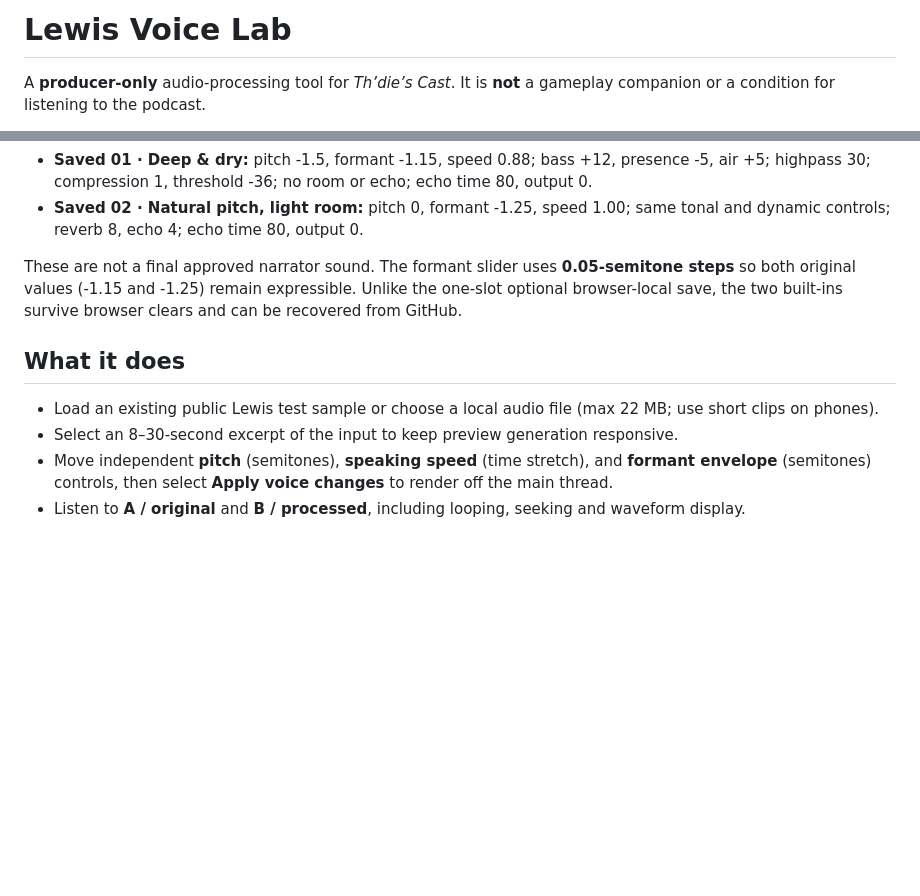
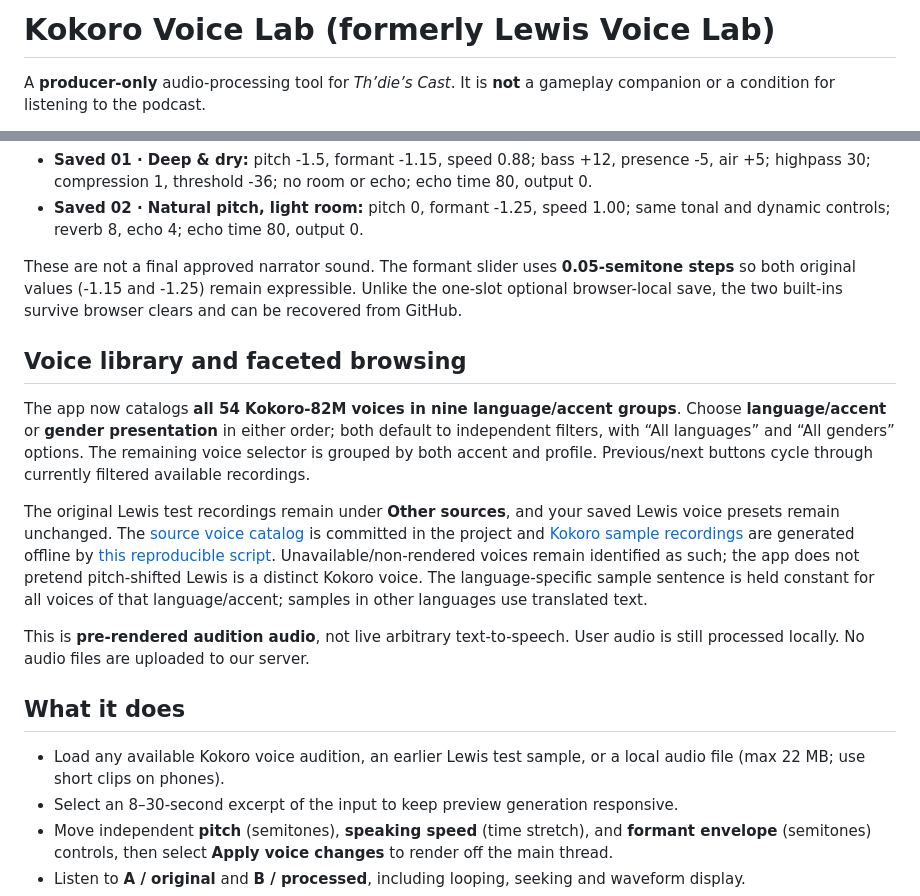
Before and after one commit to udeudeude/udeudeude.github.io, a Markdown page: voice-lab/README.md, 2 parts joined by grey strips. GitHub-like rendering; blank space fills up the shorter version.

Commit message:
Document broader Kokoro voice catalog while retaining saved Lewis settings

```diff
--- a/voice-lab/README.md
+++ b/voice-lab/README.md
@@ -1,4 +1,4 @@
-# Lewis Voice Lab
+# Kokoro Voice Lab (formerly Lewis Voice Lab)
 
 A **producer-only** audio-processing tool for *Th’die’s Cast*. It is **not** a gameplay companion or a condition for listening to the podcast.
 
@@ -16,9 +16,17 @@ Two user-supplied recipes from 2026-10-11 are included as **built-in presets** a
 These are not a final approved narrator sound. The formant slider uses **0.05-semitone steps** so both original values (-1.15 and -1.25) remain expressible. Unlike the one-slot optional browser-local save, the two built-ins survive browser clears and can be recovered from GitHub.
 
 
+## Voice library and faceted browsing
+
+The app now catalogs **all 54 Kokoro-82M voices in nine language/accent groups**. Choose **language/accent** or **gender presentation** in either order; both default to independent filters, with “All languages” and “All genders” options. The remaining voice selector is grouped by both accent and profile. Previous/next buttons cycle through currently filtered available recordings.
+
+The original Lewis test recordings remain under **Other sources**, and your saved Lewis voice presets remain unchanged. The [source voice catalog](./voice-catalog.json) is committed in the project and [Kokoro sample recordings](./voice-samples/) are generated offline by [this reproducible script](./tools/render_voice_library.py). Unavailable/non-rendered voices remain identified as such; the app does not pretend pitch-shifted Lewis is a distinct Kokoro voice. The language-specific sample sentence is held constant for all voices of that language/accent; samples in other languages use translated text.
+
+This is **pre-rendered audition audio**, not live arbitrary text-to-speech. User audio is still processed locally. No audio files are uploaded to our server.
+
 ## What it does
 
-- Load an existing public Lewis test sample or choose a local audio file (max 22 MB; use short clips on phones).
+- Load any available Kokoro voice audition, an earlier Lewis test sample, or a local audio file (max 22 MB; use short clips on phones).
 - Select an 8–30-second excerpt of the input to keep preview generation responsive.
 - Move independent **pitch** (semitones), **speaking speed** (time stretch), and **formant envelope** (semitones) controls, then select **Apply voice changes** to render off the main thread.
 - Listen to **A / original** and **B / processed**, including looping, seeking and waveform display.
```
